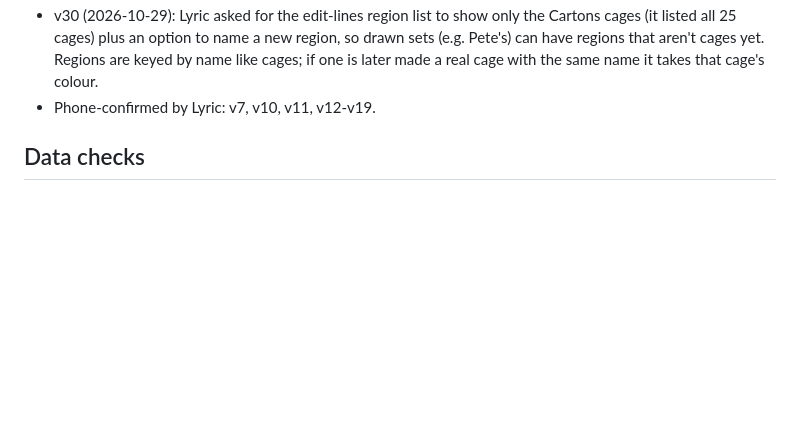
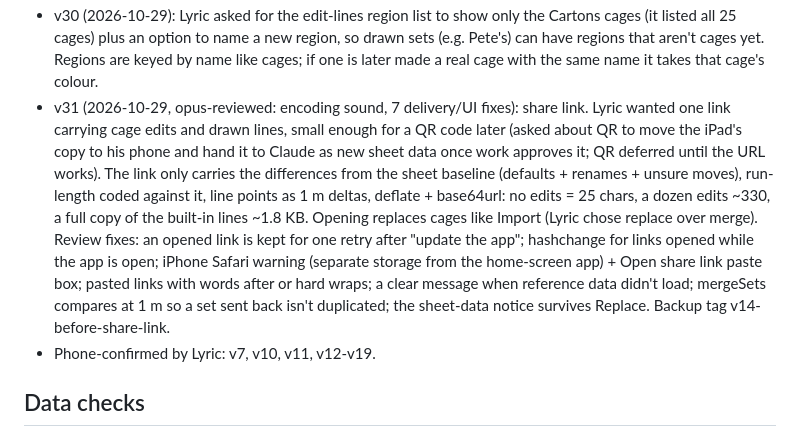
Before and after one commit to Lyric28-bit/cage-finder, a Markdown page: HISTORY.md, the part around the change. Rendered like a GitHub page; blank space fills up the shorter version.

```diff
--- a/HISTORY.md
+++ b/HISTORY.md
@@ -28,6 +28,7 @@ Background for Claude: why things are the way they are. CLAUDE.md describes the
 - v28 (2026-10-29, opus-reviewed, 4 must-fix + 7 smaller fixed): offline map for the facility tablet, which can join wifi but usually won't. OSM's tile policy bans bulk prefetching, so we ship our own Protomaps vector extract of Adelaide (z14, 17.5 MB; z15 was 38.5 MB and looked almost the same). Downloaded on tap only, so phones on mobile data don't pull 17.5 MB silently. The light style lacks metro suburb names, so we draw our own. Lyric prefers the OSM look, so an Online | Offline switch (default Online) with automatic fallback to offline; the per-tile OSM cache was kept for that reason. Review fixes: two vector layers could stack on double tap or reopen (single-flight build), a menu-started download was invisible to the map (shared listeners), the first draft deleted cage-tiles on update (kept instead), quota errors said 'check wifi' (reasons now), plus streaming to the cache instead of a 35 MB memory copy, corrupt-file handling, throttled progress, MB progress when Content-Length is off, storage.persist, and a no-connection hint on the first OSM tile error. serve.ps1 fixed: a HEAD request crashed it. Backup tag v13-before-offline-map. Not phone/tablet-tested; online-to-offline fallback and progress text not seen in testing.
 - v29 (2026-10-29): Lyric's first try of v28. Tapping Online did nothing until a refresh: showBase added OSM under the vector layer without removing it (only Online -> Offline had been tested). Suburb names showed nothing zoomed out and bunched up zoomed in, so they now start at zoom 11 and skip any that would overlap (like OSM's own labels); our Adelaide label dropped because the style already has one. Lyric checked a Valley View pin sits on the same street on both maps.
 - v30 (2026-10-29): Lyric asked for the edit-lines region list to show only the Cartons cages (it listed all 25 cages) plus an option to name a new region, so drawn sets (e.g. Pete's) can have regions that aren't cages yet. Regions are keyed by name like cages; if one is later made a real cage with the same name it takes that cage's colour.
+- v31 (2026-10-29, opus-reviewed: encoding sound, 7 delivery/UI fixes): share link. Lyric wanted one link carrying cage edits and drawn lines, small enough for a QR code later (asked about QR to move the iPad's copy to his phone and hand it to Claude as new sheet data once work approves it; QR deferred until the URL works). The link only carries the differences from the sheet baseline (defaults + renames + unsure moves), run-length coded against it, line points as 1 m deltas, deflate + base64url: no edits = 25 chars, a dozen edits ~330, a full copy of the built-in lines ~1.8 KB. Opening replaces cages like Import (Lyric chose replace over merge). Review fixes: an opened link is kept for one retry after "update the app"; hashchange for links opened while the app is open; iPhone Safari warning (separate storage from the home-screen app) + Open share link paste box; pasted links with words after or hard wraps; a clear message when reference data didn't load; mergeSets compares at 1 m so a set sent back isn't duplicated; the sheet-data notice survives Replace. Backup tag v14-before-share-link.
 - Phone-confirmed by Lyric: v7, v10, v11, v12-v19.
 
 ## Data checks
```
Also changed, not shown: CLAUDE.md (+5 -4 lines), README.md (+5 -1 lines).
